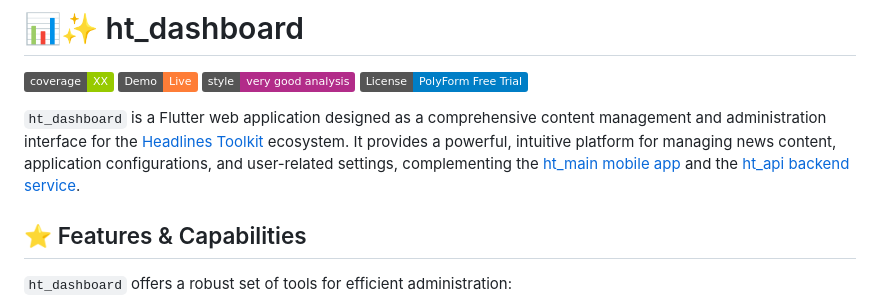
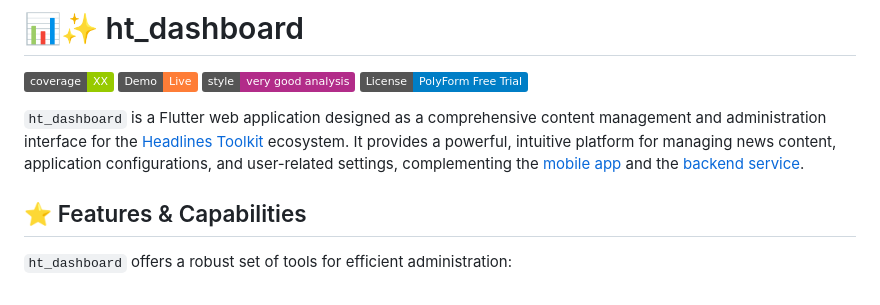
Before and after one commit to flutter-news-app-full-source-code/flutter-news-app-web-dashboard-full-source-code, a Markdown page: README.md, the part around the change. GitHub-like rendering; badges without logos.

Commit message:
docs: readme

```diff
--- a/README.md
+++ b/README.md
@@ -5,7 +5,7 @@
 [![style: very good analysis](https://img.shields.io/badge/style-very_good_analysis-B22C89.svg)](https://pub.dev/packages/very_good_analysis)
 [![License: PolyForm Free Trial](https://img.shields.io/badge/License-PolyForm%20Free%20Trial-blue)](https://polyformproject.org/licenses/free-trial/1.0.0)
 
-`ht_dashboard` is a Flutter web application designed as a comprehensive content management and administration interface for the [Headlines Toolkit](https://github.com/headlines-toolkit) ecosystem. It provides a powerful, intuitive platform for managing news content, application configurations, and user-related settings, complementing the [ht_main mobile app](https://github.com/headlines-toolkit/ht-main) and the [ht_api backend service](https://github.com/headlines-toolkit/ht-api).
+`ht_dashboard` is a Flutter web application designed as a comprehensive content management and administration interface for the [Headlines Toolkit](https://github.com/headlines-toolkit) ecosystem. It provides a powerful, intuitive platform for managing news content, application configurations, and user-related settings, complementing the [mobile app](https://github.com/headlines-toolkit/ht-main) and the [backend service](https://github.com/headlines-toolkit/ht-api).
 
 ## ⭐ Features & Capabilities
 
```
